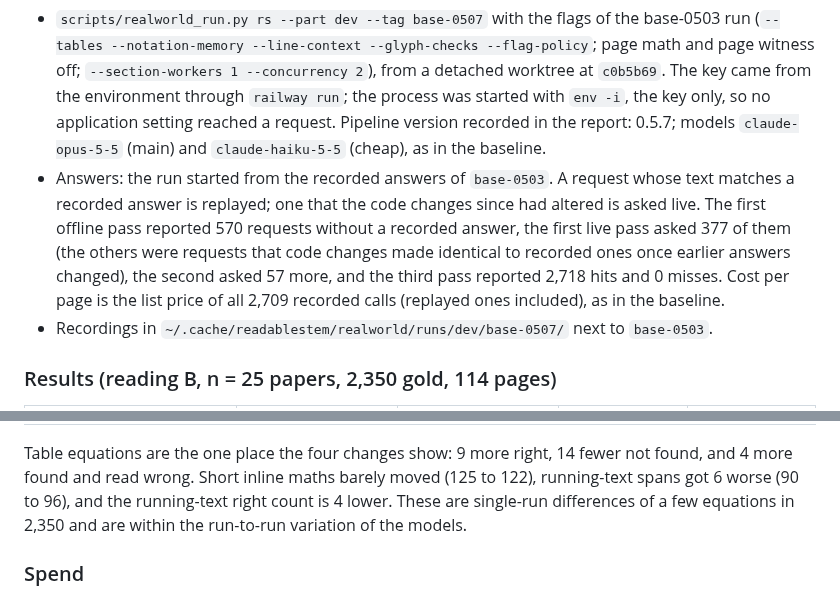
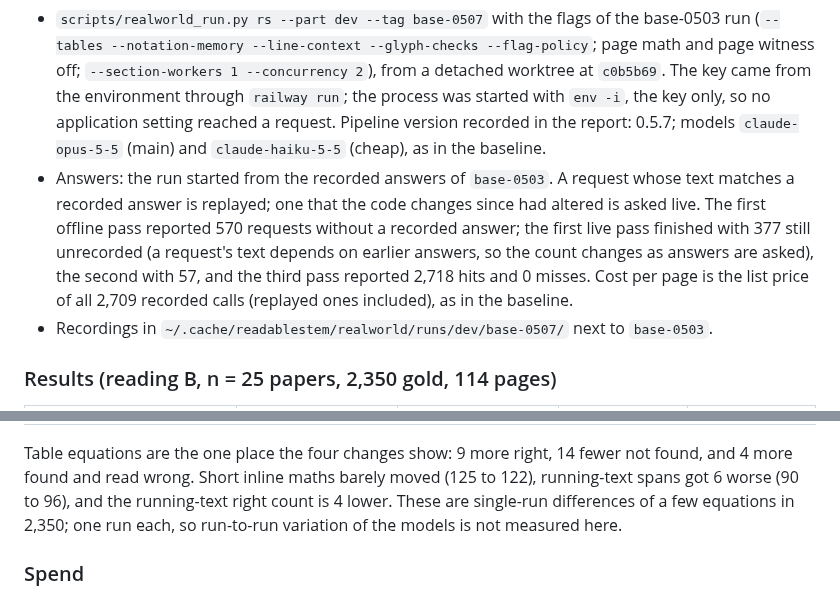
Before and after one commit to harishm17/readablestem, a Markdown page: docs/eval-dev-baseline-2026-11-03.md, 2 parts joined by grey strips. Rendered like a GitHub page.

Commit message:
Eval doc: state the answer-pass counts as observed

```diff
--- a/docs/eval-dev-baseline-2026-11-03.md
+++ b/docs/eval-dev-baseline-2026-11-03.md
@@ -375,9 +375,9 @@ got a little worse (90 to 96 in running text), and equations wrong without being
   `claude-opus-5-5` (main) and `claude-haiku-5-5` (cheap), as in the baseline.
 - Answers: the run started from the recorded answers of `base-0503`. A request whose text matches a
   recorded answer is replayed; one that the code changes since had altered is asked live. The first offline
-  pass reported 570 requests without a recorded answer, the first live pass asked 377 of them (the others
-  were requests that code changes made identical to recorded ones once earlier answers changed), the
-  second asked 57 more, and the third pass reported 2,718 hits and 0 misses. Cost per page is the list
+  pass reported 570 requests without a recorded answer; the first live pass finished with 377 still
+  unrecorded (a request's text depends on earlier answers, so the count changes as answers are asked), the
+  second with 57, and the third pass reported 2,718 hits and 0 misses. Cost per page is the list
   price of all 2,709 recorded calls (replayed ones included), as in the baseline.
 - Recordings in `~/.cache/readablestem/realworld/runs/dev/base-0507/` next to `base-0503`.
 
@@ -448,7 +448,7 @@ and just excludes it under exact (+0.005).
 Table equations are the one place the four changes show: 9 more right, 14 fewer not found, and 4 more
 found and read wrong. Short inline maths barely moved (125 to 122), running-text spans got 6 worse (90 to
 96), and the running-text right count is 4 lower. These are single-run differences of a few equations in
-2,350 and are within the run-to-run variation of the models.
+2,350; one run each, so run-to-run variation of the models is not measured here.
 
 ### Spend
 
```
